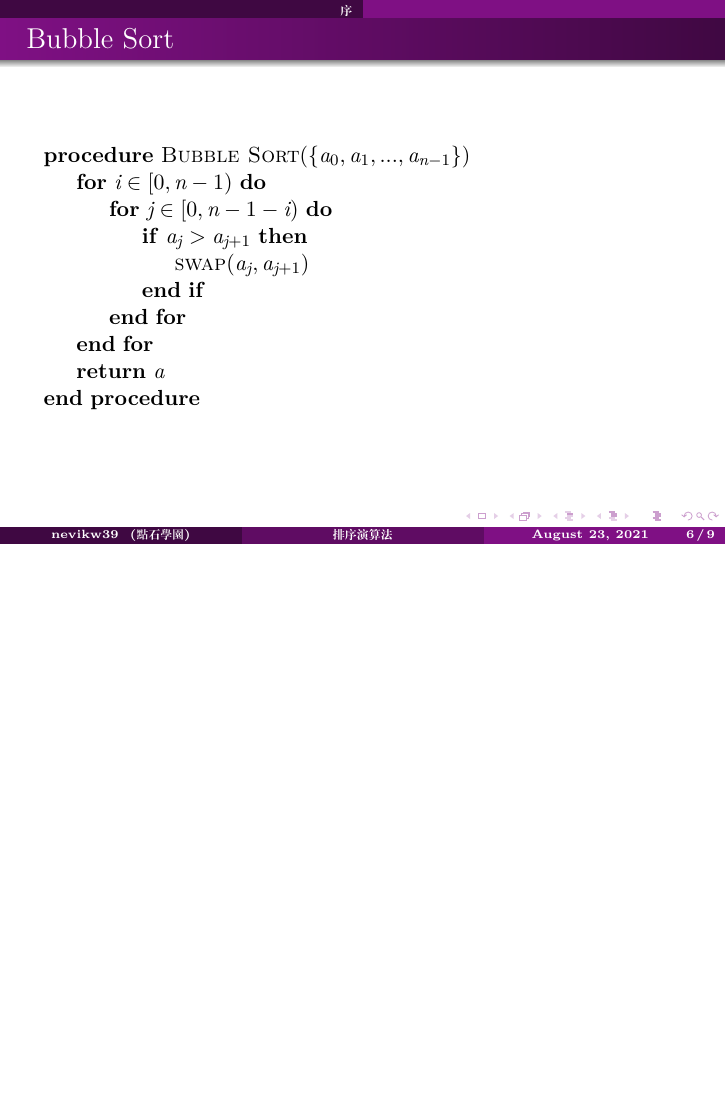
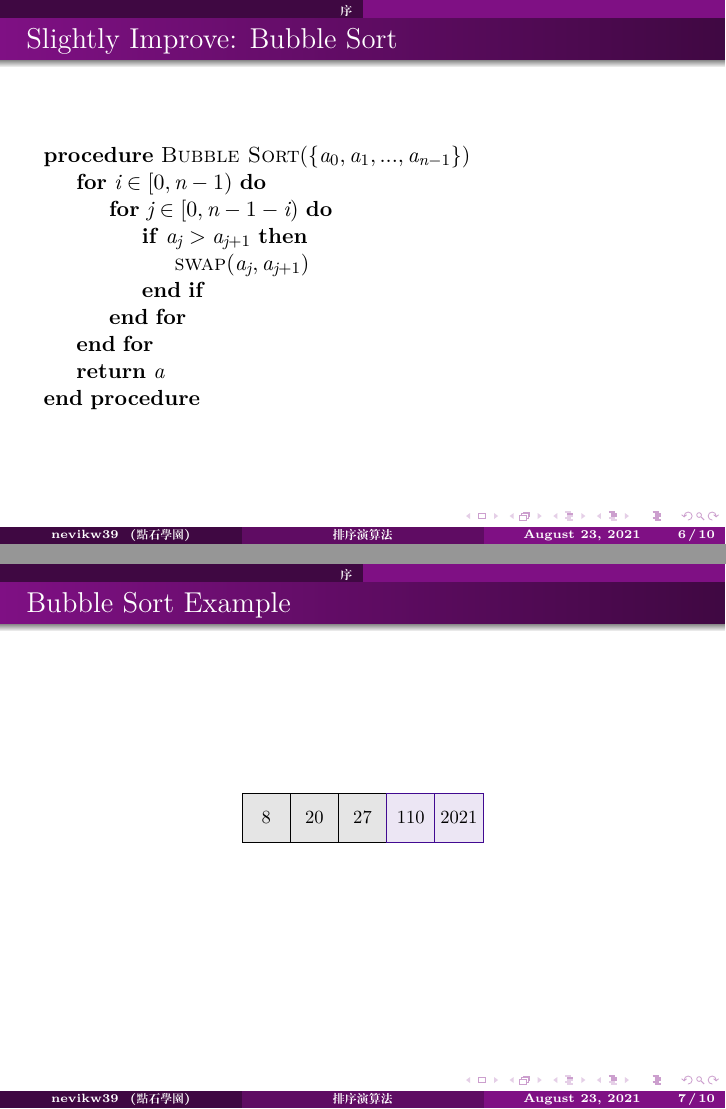
Before and after one commit to nevikw39/stone_sort, LaTeX slides (sort.tex): page 6 of 9 before the commit and pages 6 and 27 of 30 after it, the two joined at a grey line, the shorter picture padded with empty space. Compiled offline with XeLaTeX; a missing font is replaced by an installed copy or a similar font.

Commit message:
bubble sort example

```diff
--- a/sort.tex
+++ b/sort.tex
@@ -10,6 +10,8 @@
 \usepackage{algpseudocode}
 
 \definecolor{nthu}{HTML}{7F1084}
+\definecolor{secondary}{HTML}{910A17}
+\definecolor{accent}{HTML}{410A91}
 
 \usetheme{Warsaw}
 \usecolortheme[named=nthu]{structure}
@@ -93,7 +95,7 @@
 
 \frame
 {
-	\frametitle{Bubble Sort}
+	\frametitle{Slightly Improve: Bubble Sort}
 
 	\begin{algorithmic}
 		\Procedure{Bubble Sort}{$\{a_0, a_1, ..., a_{n-1}\}$}
@@ -107,6 +109,120 @@
             \State\Return$a$
         \EndProcedure
 	\end{algorithmic}
+}
+
+\frame{
+	\frametitle{Bubble Sort Example}
+
+	\begin{center}
+        \begin{tikzpicture}[scale=0.85, transform shape]
+        	\only<1>{
+        		\foreach \x/\val in {0/8,1/27,2/2021,3/110,4/20}{
+        			\node[draw,rectangle, fill=gray!10, minimum size =1cm] (c) at (\x,0) {\val};
+        		}
+        	}
+        	\only<2>{
+        		\foreach \x/\val/\col in {0/8/accent,1/27/accent,2/2021/black,3/110/black,4/20/black}{
+        			\node[draw=\col,rectangle, fill=\col!10, minimum size =1cm] (c) at (\x,0) {\val};
+        		}
+        	}
+        	\only<3>{
+        		\foreach \x/\val/\col in {0/8/black,1/27/accent,2/2021/accent,3/110/black,4/20/black}{
+        			\node[draw=\col,rectangle, fill=\col!10, minimum size =1cm] (c) at (\x,0) {\val};
+        		}
+        	}
+        	\only<4>{
+        		\foreach \x/\val/\col in {0/8/black,1/27/black,2/2021/secondary,3/110/secondary,4/20/black}{
+        			\node[draw=\col,rectangle, fill=\col!10, minimum size =1cm] (c) at (\x,0) {\val};
+        		}
+        	}
+        	\only<5>{
+        		\foreach \x/\val/\col in {0/8/black,1/27/black,2/110/accent,3/2021/accent,4/20/black}{
+        			\node[draw=\col,rectangle, fill=\col!10, minimum size =1cm] (c) at (\x,0) {\val};
+        		}
+        	}
+        	\only<6>{
+        		\foreach \x/\val/\col in {0/8/black,1/27/black,2/110/black,3/2021/secondary,4/20/secondary}{
+        			\node[draw=\col,rectangle, fill=\col!10, minimum size =1cm] (c) at (\x,0) {\val};
+        		}
+        	}
+        	\only<7>{
+        		\foreach \x/\val/\col in {0/8/black,1/27/black,2/110/black,3/20/accent,4/2021/accent}{
+        			\node[draw=\col,rectangle, fill=\col!10, minimum size =1cm] (c) at (\x,0) {\val};
+        		}
+        	}
+        	\only<8>{
+        		\foreach \x/\val/\col in {0/8/accent,1/27/accent,2/110/black,3/20/black,4/2021/black}{
+        			\node[draw=\col,rectangle, fill=\col!10, minimum size =1cm] (c) at (\x,0) {\val};
+        		}
+        	}
+        	\only<9>{
+        		\foreach \x/\val/\col in {0/8/black,1/27/accent,2/110/accent,3/20/black,4/2021/black}{
+        			\node[draw=\col,rectangle, fill=\col!10, minimum size =1cm] (c) at (\x,0) {\val};
+        		}
+        	}
+        	\only<10>{
+        		\foreach \x/\val/\col in {0/8/black,1/27/black,2/110/secondary,3/20/secondary,4/2021/black}{
+        			\node[draw=\col,rectangle, fill=\col!10, minimum size =1cm] (c) at (\x,0) {\val};
+        		}
+        	}
+        	\only<11>{
+        		\foreach \x/\val/\col in {0/8/black,1/27/black,2/20/accent,3/110/accent,4/2021/black}{
+        			\node[draw=\col,rectangle, fill=\col!10, minimum size =1cm] (c) at (\x,0) {\val};
+        		}
+        	}
+        	\only<12>{
+        		\foreach \x/\val/\col in {0/8/black,1/27/black,2/20/black,3/110/accent,4/2021/accent}{
+        			\node[draw=\col,rectangle, fill=\col!10, minimum size =1cm] (c) at (\x,0) {\val};
+        		}
+        	}
+        	\only<13>{
+        		\foreach \x/\val/\col in {0/8/accent,1/27/accent,2/20/black,3/110/black,4/2021/black}{
+        			\node[draw=\col,rectangle, fill=\col!10, minimum size =1cm] (c) at (\x,0) {\val};
+        		}
+        	}
+        	\only<14>{
+        		\foreach \x/\val/\col in {0/8/black,1/27/secondary,2/20/secondary,3/110/black,4/2021/black}{
+        			\node[draw=\col,rectangle, fill=\col!10, minimum size =1cm] (c) at (\x,0) {\val};
+        		}
+        	}
+        	\only<15>{
+        		\foreach \x/\val/\col in {0/8/black,1/20/accent,2/27/accent,3/110/black,4/2021/black}{
+        			\node[draw=\col,rectangle, fill=\col!10, minimum size =1cm] (c) at (\x,0) {\val};
+        		}
+        	}
+        	\only<16>{
+        		\foreach \x/\val/\col in {0/8/black,1/20/black,2/27/accent,3/110/accent,4/2021/black}{
+        			\node[draw=\col,rectangle, fill=\col!10, minimum size =1cm] (c) at (\x,0) {\val};
+        		}
+        	}
+        	\only<17>{
+        		\foreach \x/\val/\col in {0/8/black,1/20/black,2/27/black,3/110/accent,4/2021/accent}{
+        			\node[draw=\col,rectangle, fill=\col!10, minimum size =1cm] (c) at (\x,0) {\val};
+        		}
+        	}
+        	\only<18>{
+        		\foreach \x/\val/\col in {0/8/accent,1/20/accent,2/27/black,3/110/black,4/2021/black}{
+        			\node[draw=\col,rectangle, fill=\col!10, minimum size =1cm] (c) at (\x,0) {\val};
+        		}
+        	}
+        	\only<19>{
+        		\foreach \x/\val/\col in {0/8/black,1/20/accent,2/27/accent,3/110/black,4/2021/black}{
+        			\node[draw=\col,rectangle, fill=\col!10, minimum size =1cm] (c) at (\x,0) {\val};
+        		}
+        	}
+        	\only<20>{
+        		\foreach \x/\val/\col in {0/8/black,1/20/black,2/27/accent,3/110/accent,4/2021/black}{
+        			\node[draw=\col,rectangle, fill=\col!10, minimum size =1cm] (c) at (\x,0) {\val};
+        		}
+        	}
+        	\only<21->{
+        		\foreach \x/\val/\col in {0/8/black,1/20/black,2/27/black,3/110/accent,4/2021/accent}{
+        			\node[draw=\col,rectangle, fill=\col!10, minimum size =1cm] (c) at (\x,0) {\val};
+        		}
+        	}
+        \end{tikzpicture}
+	\end{center}
 }
 
 \section{原理}
```
Also changed, not shown: 1 other file.
